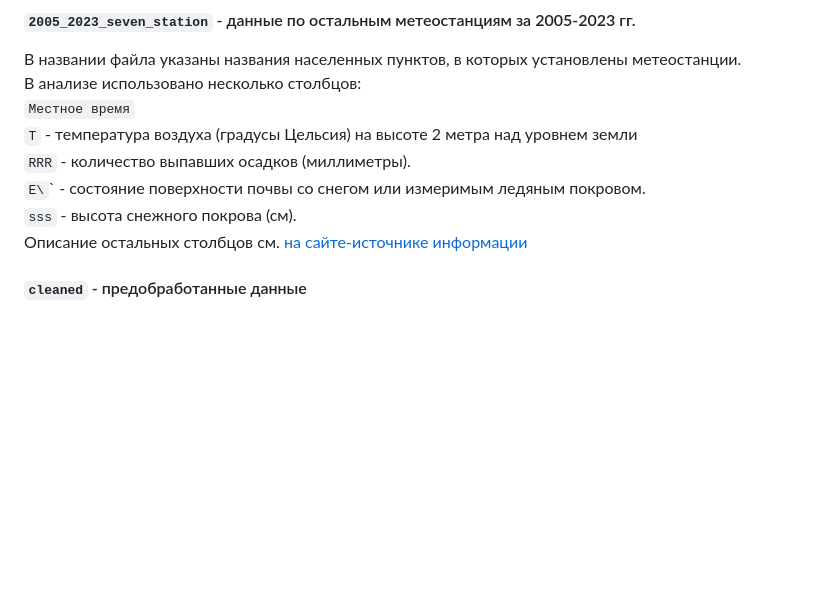
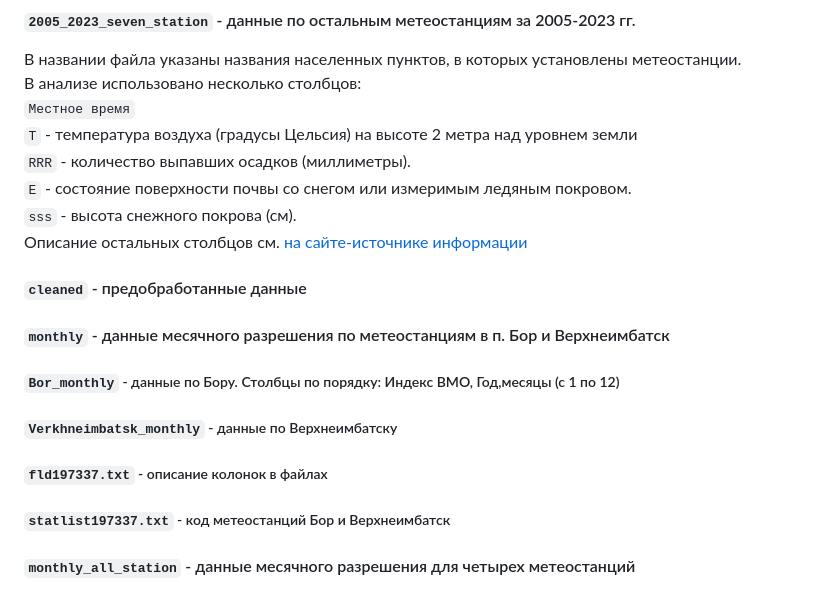
Before and after one commit to yakushov1/climate_change_source_code, a Markdown page: README.md, the part around the change. GitHub-like rendering; blank space fills up the shorter version.

Commit message:
next try

```diff
--- a/README.md
+++ b/README.md
@@ -81,9 +81,19 @@
 `Местное время` <br />
 `Т` - температура воздуха (градусы Цельсия) на высоте 2 метра над уровнем земли <br />
 `RRR` - количество выпавших осадков (миллиметры). <br />
-`E\`\` - состояние поверхности почвы со снегом или измеримым ледяным покровом. <br />
+`E` - состояние поверхности почвы со снегом или измеримым ледяным покровом. <br />
 `sss` - высота снежного покрова (см). <br />
 Описание остальных столбцов см. [на сайте-источнике информации](https://rp5.ru/%D0%90%D1%80%D1%85%D0%B8%D0%B2_%D0%BF%D0%BE%D0%B3%D0%BE%D0%B4%D1%8B_%D0%B2_%D0%91%D0%B0%D1%85%D1%82%D0%B5)
 
 
 #### `cleaned`  - предобработанные данные
+
+
+#### `monthly`  - данные месячного разрешения по метеостанциям в п. Бор и Верхнеимбатск
+##### `Bor_monthly` - данные по Бору. Столбцы по порядку: Индекс ВМО, Год,месяцы (с 1 по 12)
+##### `Verkhneimbatsk_monthly` - данные по Верхнеимбатску
+##### `fld197337.txt` - описание колонок в файлах
+##### `statlist197337.txt` - код метеостанций Бор и Верхнеимбатск
+
+
+#### `monthly_all_station`  -  данные месячного разрешения для четырех метеостанций
```
